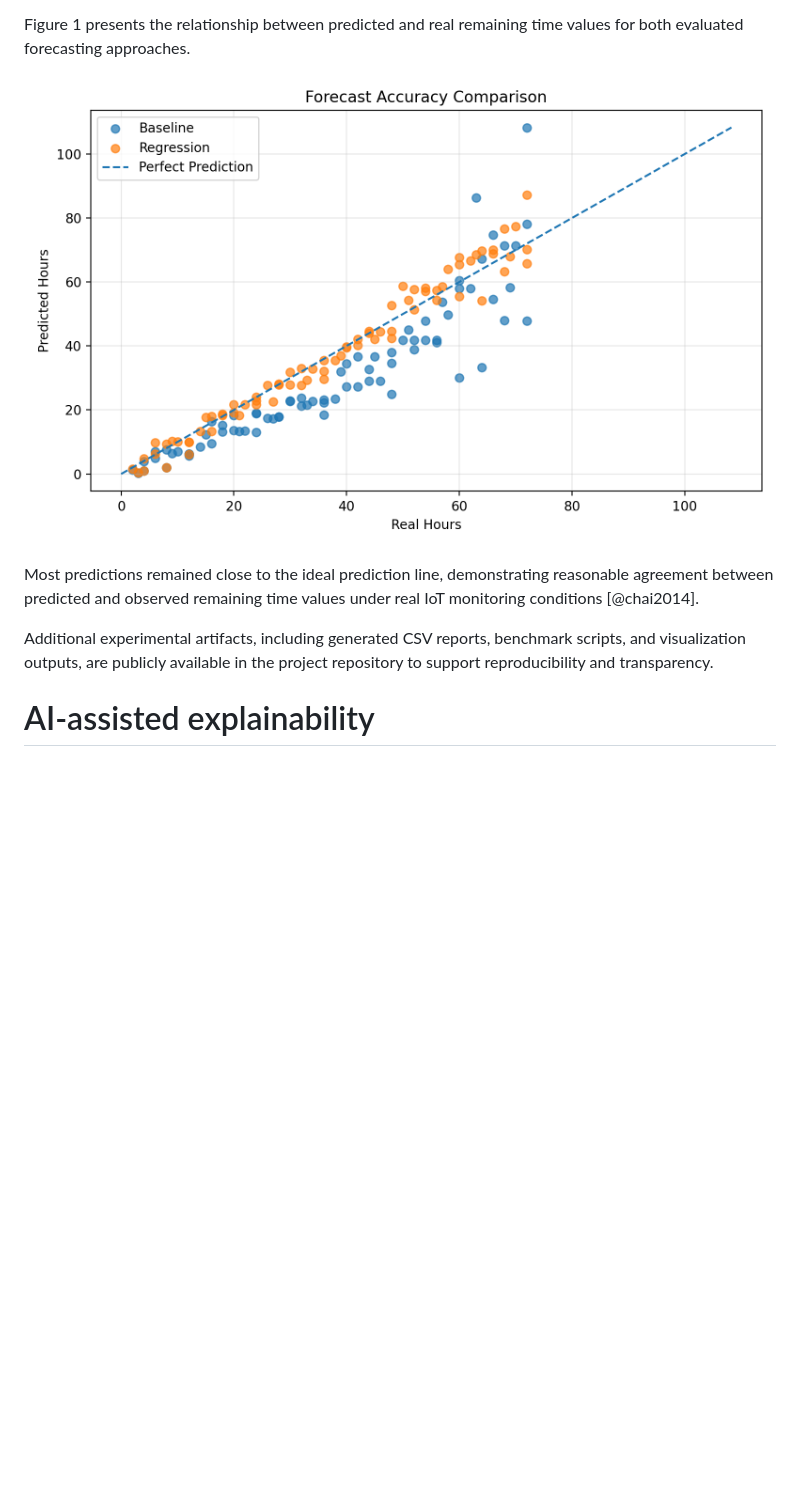
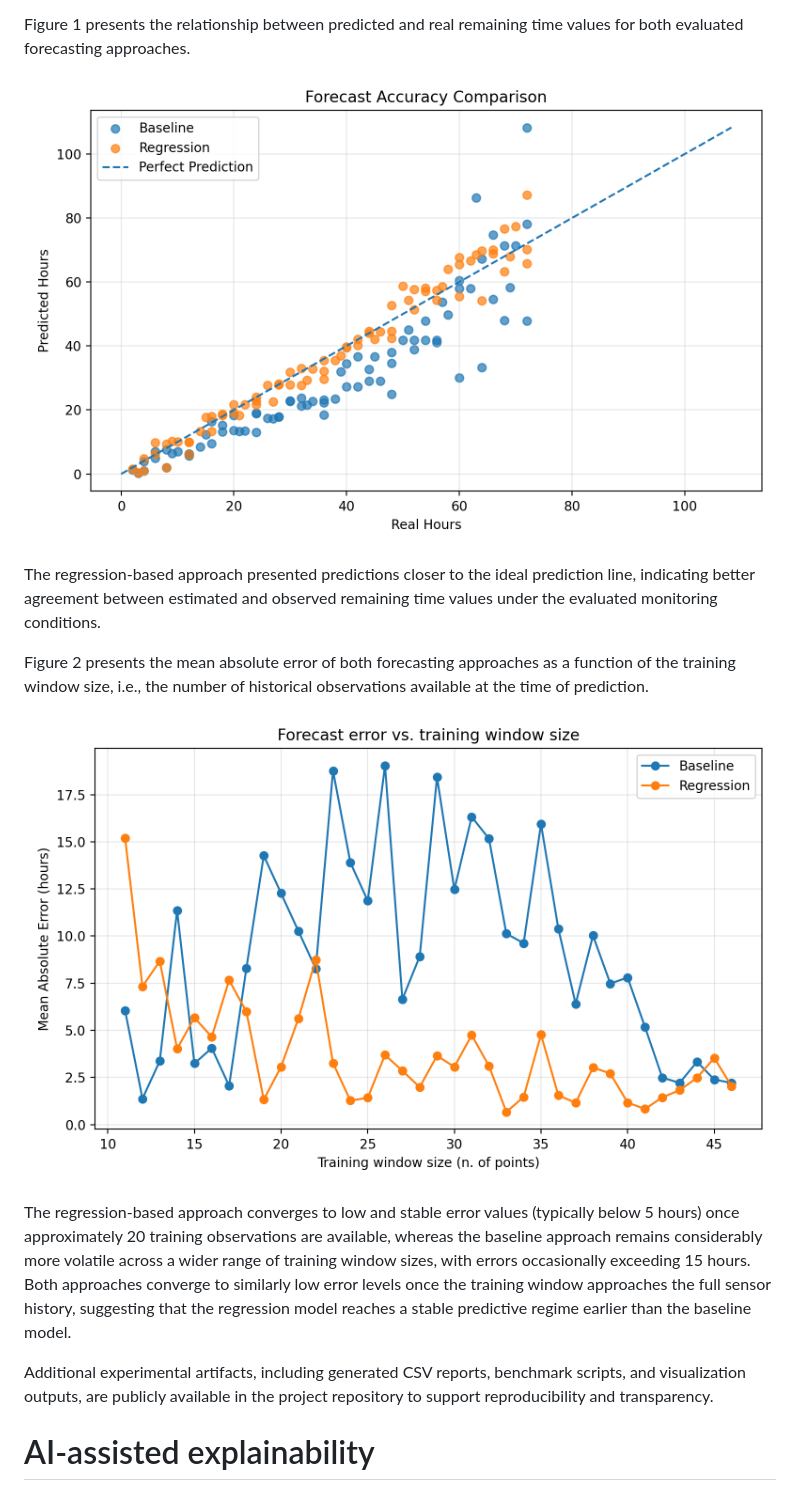
Before and after one commit to GabrielB12/Urban_Forecast, a Markdown page: paper/paper.md, the part around one of its changes. Rendered like a GitHub page; blank space fills up the shorter version.

```diff
--- a/paper/paper.md
+++ b/paper/paper.md
@@ -142,8 +148,13 @@ Figure 1 presents the relationship between predicted and real remaining time val
 
-Most predictions remained close to the ideal prediction line, demonstrating reasonable agreement between predicted and observed remaining time values under real IoT monitoring conditions [@chai2014].
+The regression-based approach presented predictions closer to the ideal prediction line, indicating better agreement between estimated and observed remaining time values under the evaluated monitoring conditions.
+
+Figure 2 presents the mean absolute error of both forecasting approaches as a function of the training window size, i.e., the number of historical observations available at the time of prediction.
+
+![Mean absolute error of the evaluated forecasting approaches as a function of the training window size.\label{fig2}](error_vs_window.png)
+
+The regression-based approach converges to low and stable error values (typically below 5 hours) once approximately 20 training observations are available, whereas the baseline approach remains considerably more volatile across a wider range of training window sizes, with errors occasionally exceeding 15 hours. Both approaches converge to similarly low error levels once the training window approaches the full sensor history, suggesting that the regression model reaches a stable predictive regime earlier than the baseline model.
 
 Additional experimental artifacts, including generated CSV reports, benchmark scripts, and visualization outputs, are publicly available in the project repository to support reproducibility and transparency.
-
 
 # AI-assisted explainability
 
```
Also changed, not shown: other parts of paper/paper.md (+27 -21 lines).
